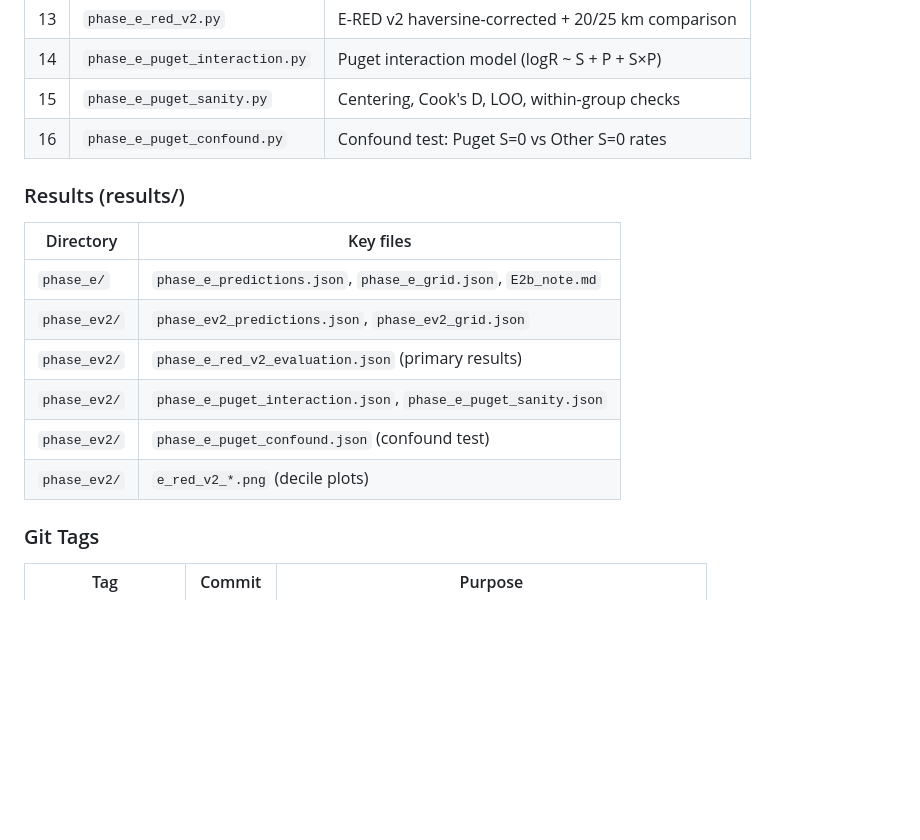
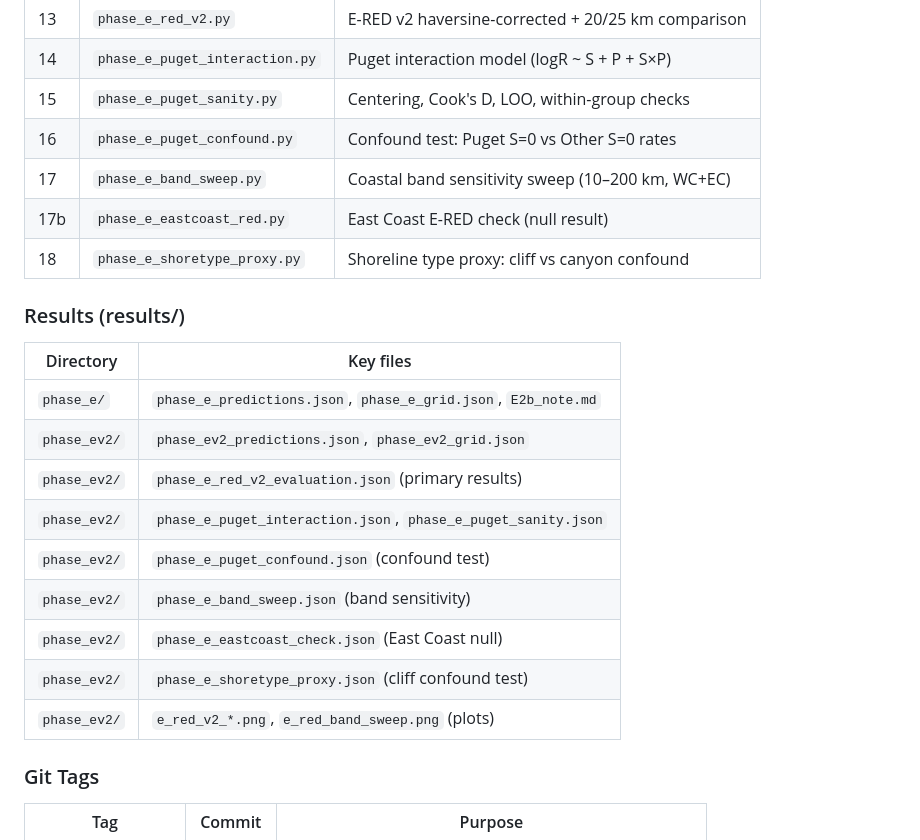
Before and after one commit to antoniwedzikowski-rgb/uap-canyon-analysis, a Markdown page: results/PHASE_E_SUMMARY.md, the part around one of its changes. Drawn GitHub-style; blank space fills up the shorter version.

```diff
--- a/results/PHASE_E_SUMMARY.md
+++ b/results/PHASE_E_SUMMARY.md
@@ -269,6 +370,9 @@ an unmeasured confound correlated with extreme submarine topography remains open
 | 14 | `phase_e_puget_interaction.py` | Puget interaction model (logR ~ S + P + S×P) |
 | 15 | `phase_e_puget_sanity.py` | Centering, Cook's D, LOO, within-group checks |
 | 16 | `phase_e_puget_confound.py` | Confound test: Puget S=0 vs Other S=0 rates |
+| 17 | `phase_e_band_sweep.py` | Coastal band sensitivity sweep (10–200 km, WC+EC) |
+| 17b | `phase_e_eastcoast_red.py` | East Coast E-RED check (null result) |
+| 18 | `phase_e_shoretype_proxy.py` | Shoreline type proxy: cliff vs canyon confound |
 
 ### Results (results/)
 
@@ -279,7 +383,10 @@ an unmeasured confound correlated with extreme submarine topography remains open
 | `phase_ev2/` | `phase_e_red_v2_evaluation.json` (primary results) |
 | `phase_ev2/` | `phase_e_puget_interaction.json`, `phase_e_puget_sanity.json` |
 | `phase_ev2/` | `phase_e_puget_confound.json` (confound test) |
-| `phase_ev2/` | `e_red_v2_*.png` (decile plots) |
+| `phase_ev2/` | `phase_e_band_sweep.json` (band sensitivity) |
+| `phase_ev2/` | `phase_e_eastcoast_check.json` (East Coast null) |
+| `phase_ev2/` | `phase_e_shoretype_proxy.json` (cliff confound test) |
+| `phase_ev2/` | `e_red_v2_*.png`, `e_red_band_sweep.png` (plots) |
 
 ### Git Tags
 
```
Also changed, not shown: other parts of results/PHASE_E_SUMMARY.md (+101 -0 lines).
